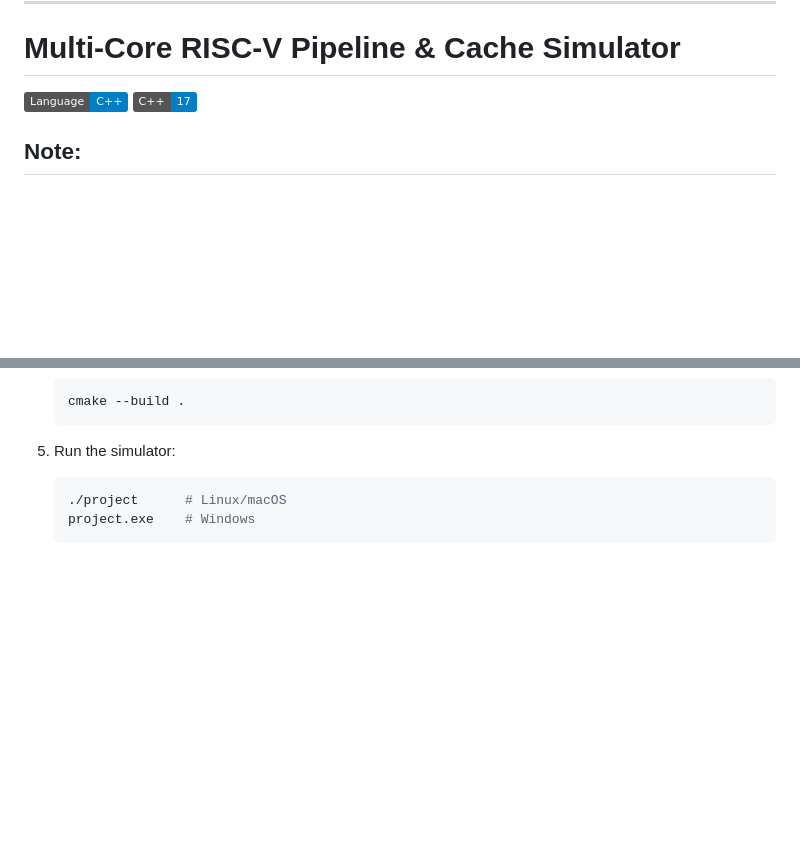
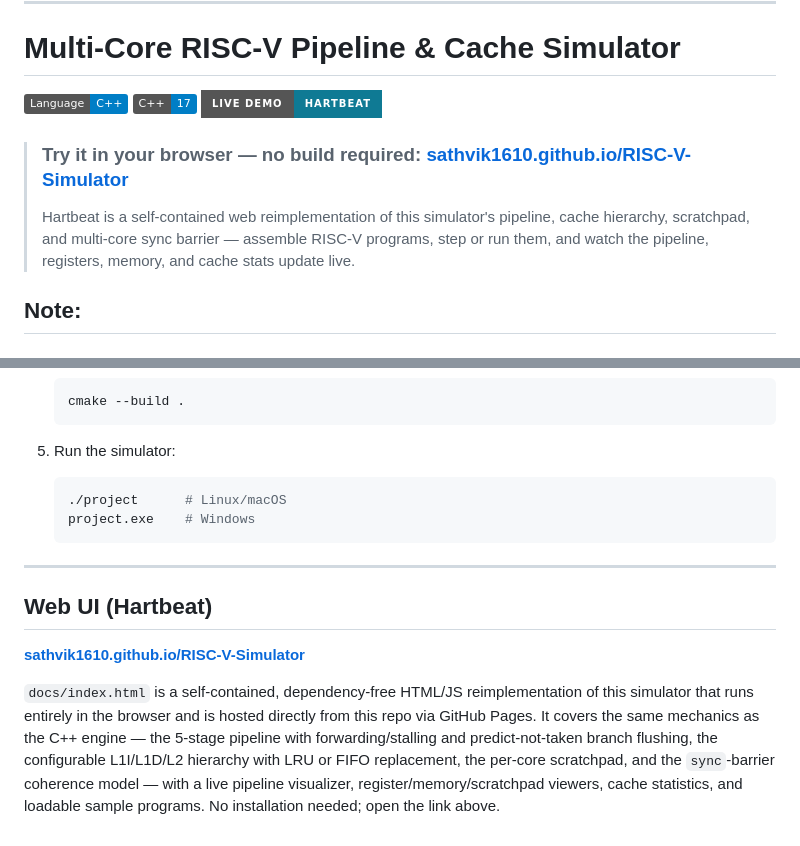
Before and after one commit to sathvik1610/RISC-V-Simulator, a Markdown page: README.md, 2 parts joined by grey strips. Drawn GitHub-style; badges without logos; blank space fills up the shorter version.

Commit message:
Highlight the Hartbeat web UI link in README
Adds a live-demo badge and callout near the top plus a dedicated
Web UI section pointing at the GitHub Pages deployment.

````diff
--- a/README.md
+++ b/README.md
@@ -7,6 +7,11 @@
 
 ![Language](https://img.shields.io/badge/Language-C%2B%2B-blue.svg)
 ![Standard](https://img.shields.io/badge/C%2B%2B-17-blue.svg)
+[![Live Demo](https://img.shields.io/badge/Live%20Demo-Hartbeat-0f7a94?style=for-the-badge)](https://sathvik1610.github.io/RISC-V-Simulator/)
+
+> ### Try it in your browser — no build required: **[sathvik1610.github.io/RISC-V-Simulator](https://sathvik1610.github.io/RISC-V-Simulator/)**
+>
+> Hartbeat is a self-contained web reimplementation of this simulator's pipeline, cache hierarchy, scratchpad, and multi-core sync barrier — assemble RISC-V programs, step or run them, and watch the pipeline, registers, memory, and cache stats update live.
 
 ## Note:
 ### Simulator specific test RISC-V codes are in the project.
@@ -323,3 +328,11 @@ cd RISC-V-Simulator/RISC-V-Simulator-main/Final_Simulator
    ./project      # Linux/macOS
    project.exe    # Windows
    ```
+
+---
+
+## Web UI (Hartbeat)
+
+**[sathvik1610.github.io/RISC-V-Simulator](https://sathvik1610.github.io/RISC-V-Simulator/)**
+
+`docs/index.html` is a self-contained, dependency-free HTML/JS reimplementation of this simulator that runs entirely in the browser and is hosted directly from this repo via GitHub Pages. It covers the same mechanics as the C++ engine — the 5-stage pipeline with forwarding/stalling and predict-not-taken branch flushing, the configurable L1I/L1D/L2 hierarchy with LRU or FIFO replacement, the per-core scratchpad, and the `sync`-barrier coherence model — with a live pipeline visualizer, register/memory/scratchpad viewers, cache statistics, and loadable sample programs. No installation needed; open the link above.
````
